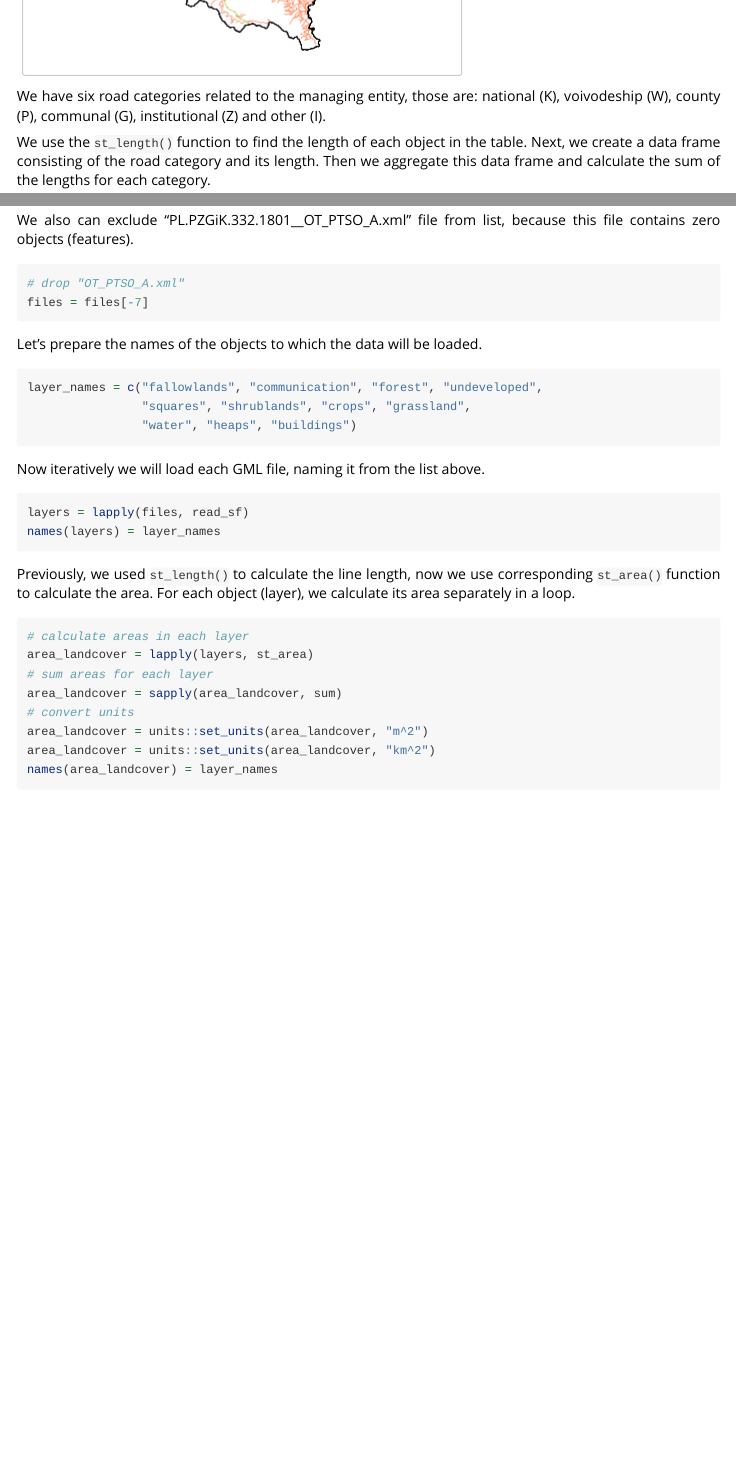
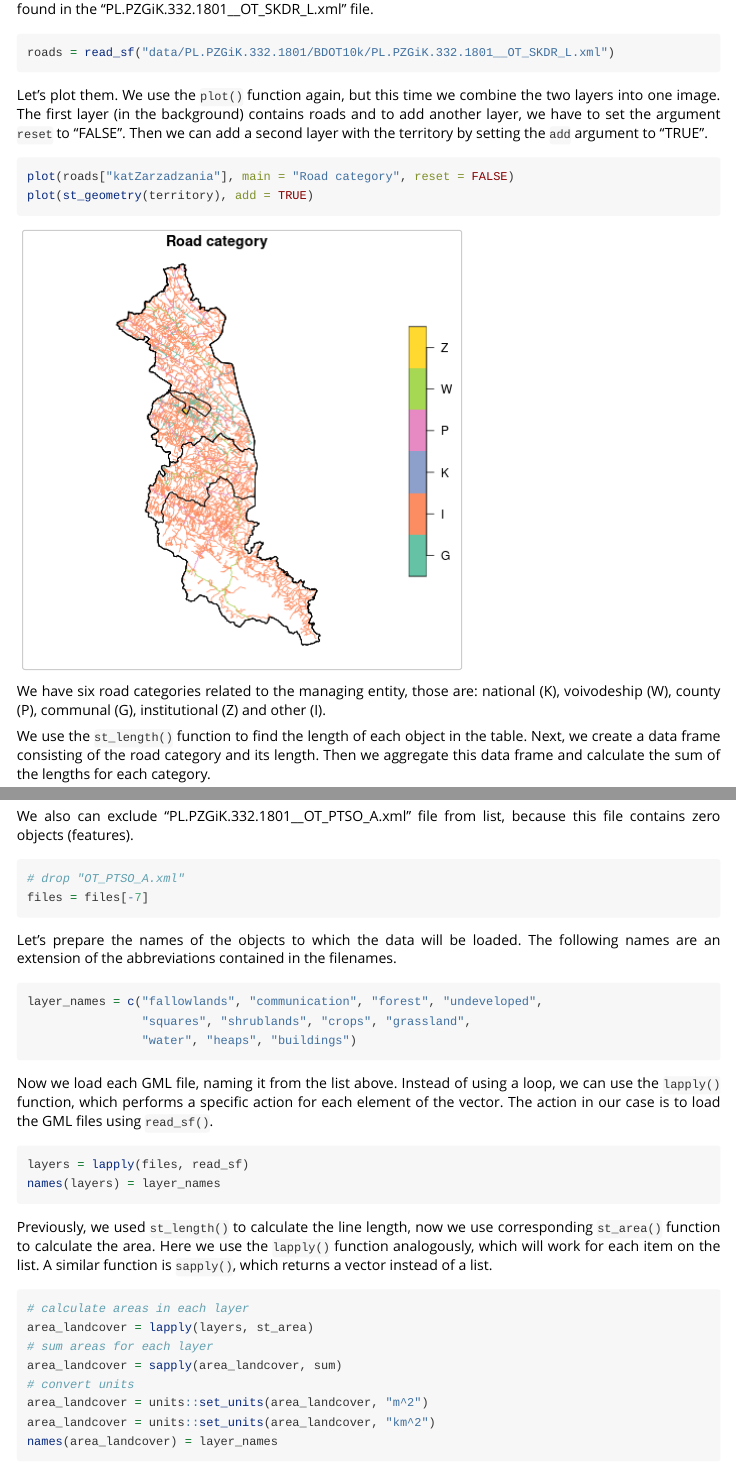
Before and after one commit to kadyb/rgugik, an R Markdown document (vignettes/topodb.Rmd): the page in a window 1100 px wide, from 2500 px down before the commit and from 1940 px down after it, and a second part further down, joined at a grey line. Rendered offline with R 4.5, knitr and Pandoc, with nearby package versions.

Commit message:
better explanation in "topodb" vig

````diff
--- a/vignettes/topodb.Rmd
+++ b/vignettes/topodb.Rmd
@@ -103,7 +103,9 @@ roads = read_sf("data/PL.PZGiK.332.1801/BDOT10k/PL.PZGiK.332.1801__OT_SKDR_L.xml
 ```
 
 Let's plot them.
-<!--JN: maybe it would be good to add a sentence or two of explanation of the following code -->
+We use the `plot()` function again, but this time we combine the two layers into one image.
+The first layer (in the background) contains roads and to add another layer, we have to set the argument `reset` to "FALSE".
+Then we can add a second layer with the territory by setting the `add` argument to "TRUE".
 
 
 ```r
@@ -294,8 +296,7 @@ files = files[-7]
 ```
 
 Let's prepare the names of the objects to which the data will be loaded.
-<!--JN: I do not understand what do you mean here-->
-<!--JN: I understand the code, though.. Where did you get this names? Are they universal? This should be explained...-->
+The following names are an extension of the abbreviations contained in the filenames.
 
 
 ```r
@@ -304,8 +305,9 @@ layer_names = c("fallowlands", "communication", "forest", "undeveloped",
                 "water", "heaps", "buildings")
 ```
 
-Now iteratively we will load each GML file, naming it from the list above.
-<!--JN: I would suggest rewriting the code in this section. I have almost never seen the use of assign in the exploratory code...-->
+Now we load each GML file, naming it from the list above.
+Instead of using a loop, we can use the `lapply()` function, which performs a specific action for each element of the vector.
+The action in our case is to load the GML files using `read_sf()`.
 
 
 ```r
@@ -314,7 +316,8 @@ names(layers) = layer_names
 ```
 
 Previously, we used `st_length()` to calculate the line length, now we use corresponding `st_area()` function to calculate the area.
-For each object (layer), we calculate its area separately in a loop.
+Here we use the `lapply()` function analogously, which will work for each item on the list.
+A similar function is `sapply()`, which returns a vector instead of a list.
 
 
 ```r
````
Also changed, not shown: vignettes/topodb.Rmd (2 more changed lines), 1 other file.
